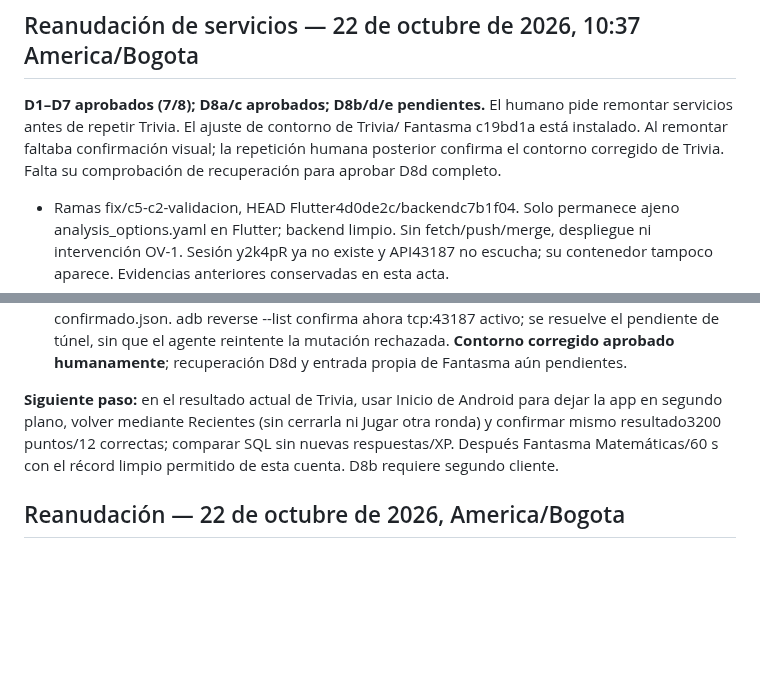
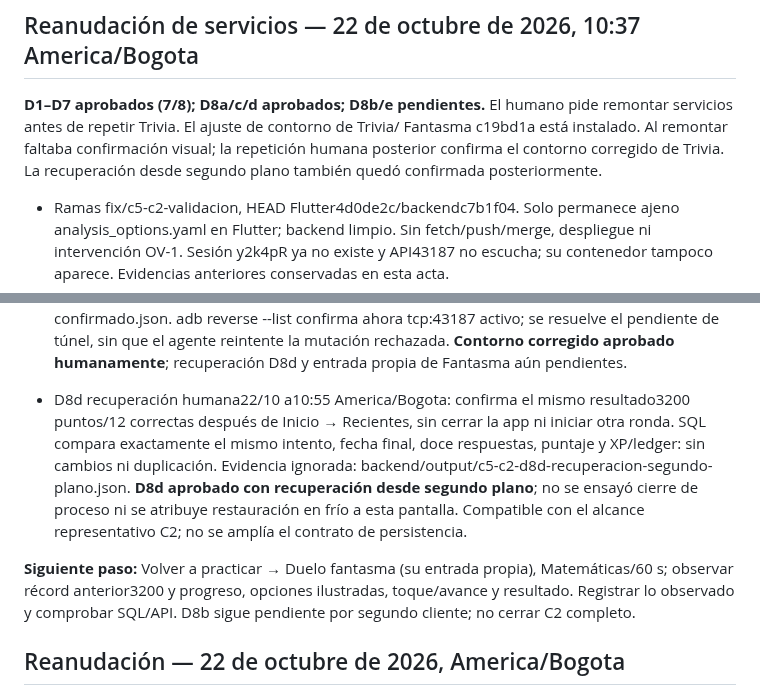
Before and after one commit to Pavel2020123/saber_plus, a Markdown page: docs/C5C2D_VALIDACION_LOCAL.md, 2 parts joined by grey strips. Drawn GitHub-style; blank space fills up the shorter version.

Commit message:
docs: aprobar Trivia y recuperacion desde segundo plano C5-C2

```diff
--- a/docs/C5C2D_VALIDACION_LOCAL.md
+++ b/docs/C5C2D_VALIDACION_LOCAL.md
@@ -2,11 +2,11 @@
 
 ## Reanudación de servicios — 22 de octubre de 2026, 10:37 America/Bogota
 
-**D1–D7 aprobados (7/8); D8a/c aprobados; D8b/d/e pendientes.** El humano pide
+**D1–D7 aprobados (7/8); D8a/c/d aprobados; D8b/e pendientes.** El humano pide
 remontar servicios antes de repetir Trivia. El ajuste de contorno de Trivia/
 Fantasma c19bd1a está instalado. Al remontar faltaba confirmación visual;
 la repetición humana posterior confirma el contorno corregido de Trivia.
-Falta su comprobación de recuperación para aprobar D8d completo.
+La recuperación desde segundo plano también quedó confirmada posteriormente.
 
 - Ramas fix/c5-c2-validacion, HEAD Flutter4d0de2c/backendc7b1f04. Solo permanece
   ajeno analysis_options.yaml en Flutter; backend limpio. Sin fetch/push/merge,
@@ -48,11 +48,19 @@ Falta su comprobación de recuperación para aprobar D8d completo.
   reintente la mutación rechazada. **Contorno corregido aprobado humanamente**;
   recuperación D8d y entrada propia de Fantasma aún pendientes.
 
-**Siguiente paso:** en el resultado actual de Trivia, usar Inicio de Android
-para dejar la app en segundo plano, volver mediante Recientes (sin cerrarla ni
-Jugar otra ronda) y confirmar mismo resultado3200 puntos/12 correctas; comparar
-SQL sin nuevas respuestas/XP. Después Fantasma Matemáticas/60 s con el récord
-limpio permitido de esta cuenta. D8b requiere segundo cliente.
+- D8d recuperación humana22/10 a10:55 America/Bogota: confirma el mismo
+  resultado3200 puntos/12 correctas después de Inicio → Recientes, sin cerrar
+  la app ni iniciar otra ronda. SQL compara exactamente el mismo intento,
+  fecha final, doce respuestas, puntaje y XP/ledger: sin cambios ni duplicación.
+  Evidencia ignorada: backend/output/c5-c2-d8d-recuperacion-segundo-plano.json.
+  **D8d aprobado con recuperación desde segundo plano**; no se ensayó cierre
+  de proceso ni se atribuye restauración en frío a esta pantalla. Compatible
+  con el alcance representativo C2; no se amplía el contrato de persistencia.
+
+**Siguiente paso:** Volver a practicar → Duelo fantasma (su entrada propia),
+Matemáticas/60 s; observar récord anterior3200 y progreso, opciones ilustradas,
+toque/avance y resultado. Registrar lo observado y comprobar SQL/API. D8b sigue
+pendiente por segundo cliente; no cerrar C2 completo.
 
 ## Reanudación — 22 de octubre de 2026, America/Bogota
 
```
